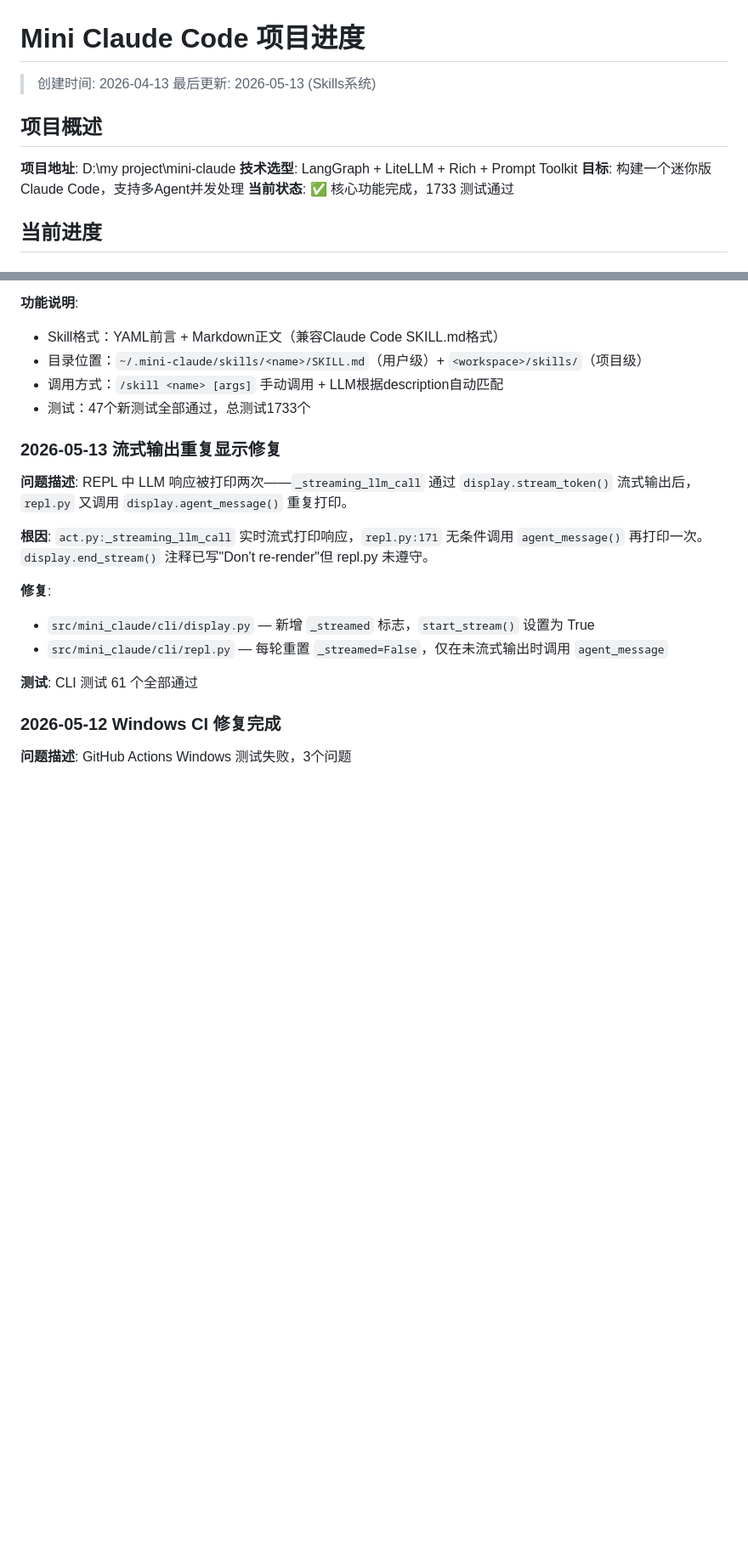
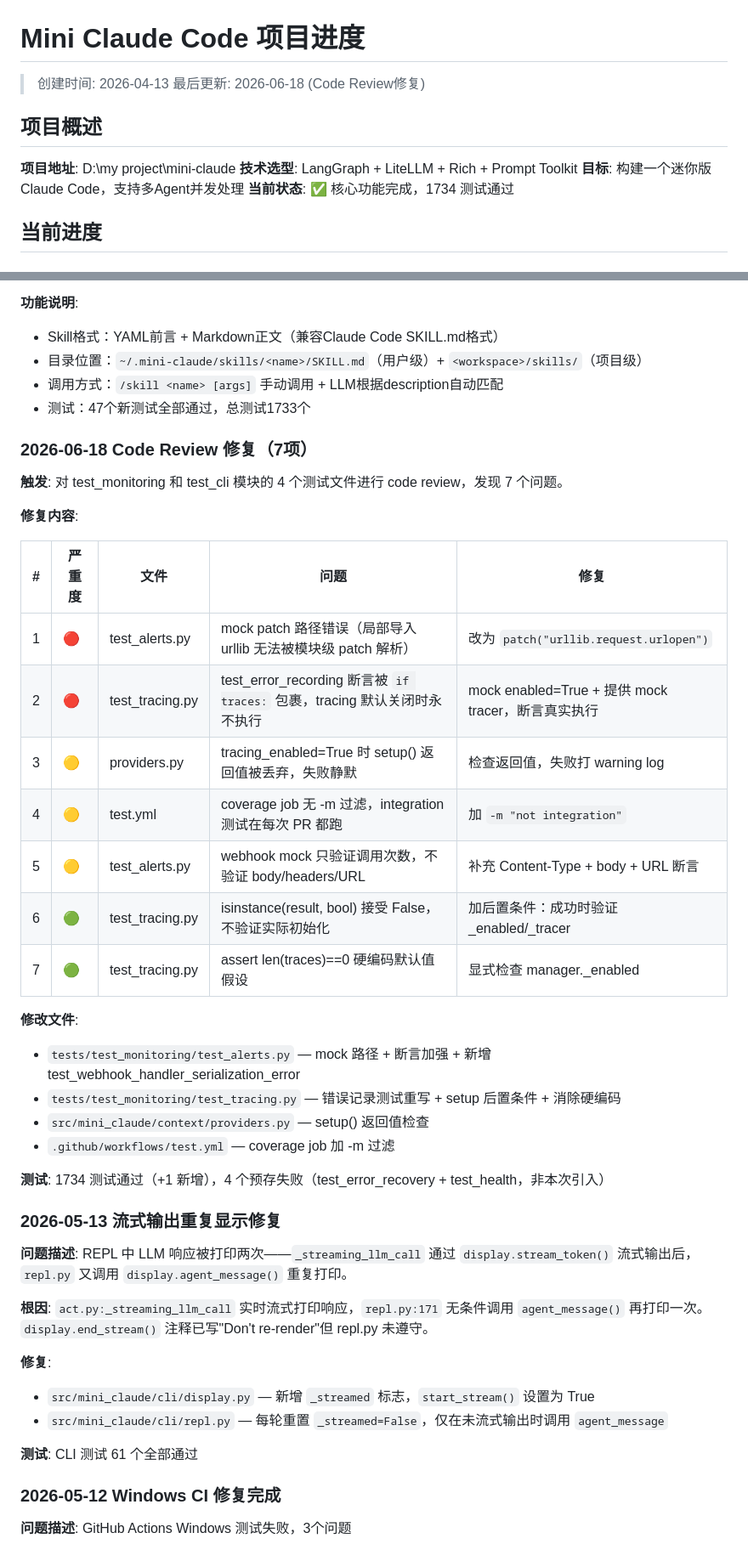
Before and after one commit to hhhhhhh520/mini-claude, a Markdown page: PROGRESS.md, 2 parts joined by grey strips. Shown at 85% size. GitHub-like rendering; blank space fills up the shorter version.

Commit message:
docs: PROGRESS.md + README.md 更新 code review 修复记录和测试数

```diff
--- a/PROGRESS.md
+++ b/PROGRESS.md
@@ -1,13 +1,13 @@
 # Mini Claude Code 项目进度
 
 > 创建时间: 2026-04-13
-> 最后更新: 2026-05-13 (Skills系统)
+> 最后更新: 2026-06-18 (Code Review修复)
 
 ## 项目概述
 **项目地址**: D:\my project\mini-claude
 **技术选型**: LangGraph + LiteLLM + Rich + Prompt Toolkit
 **目标**: 构建一个迷你版Claude Code，支持多Agent并发处理
-**当前状态**: ✅ 核心功能完成，1733 测试通过
+**当前状态**: ✅ 核心功能完成，1734 测试通过
 
 ## 当前进度
 
@@ -102,6 +102,30 @@
 - 目录位置：`~/.mini-claude/skills/<name>/SKILL.md`（用户级）+ `<workspace>/skills/`（项目级）
 - 调用方式：`/skill <name> [args]` 手动调用 + LLM根据description自动匹配
 - 测试：47个新测试全部通过，总测试1733个
+
+### 2026-06-18 Code Review 修复（7项）
+
+**触发**: 对 test_monitoring 和 test_cli 模块的 4 个测试文件进行 code review，发现 7 个问题。
+
+**修复内容**:
+
+| # | 严重度 | 文件 | 问题 | 修复 |
+|---|--------|------|------|------|
+| 1 | 🔴 | test_alerts.py | mock patch 路径错误（局部导入 urllib 无法被模块级 patch 解析） | 改为 `patch("urllib.request.urlopen")` |
+| 2 | 🔴 | test_tracing.py | test_error_recording 断言被 `if traces:` 包裹，tracing 默认关闭时永不执行 | mock enabled=True + 提供 mock tracer，断言真实执行 |
+| 3 | 🟡 | providers.py | tracing_enabled=True 时 setup() 返回值被丢弃，失败静默 | 检查返回值，失败打 warning log |
+| 4 | 🟡 | test.yml | coverage job 无 -m 过滤，integration 测试在每次 PR 都跑 | 加 `-m "not integration"` |
+| 5 | 🟡 | test_alerts.py | webhook mock 只验证调用次数，不验证 body/headers/URL | 补充 Content-Type + body + URL 断言 |
+| 6 | 🟢 | test_tracing.py | isinstance(result, bool) 接受 False，不验证实际初始化 | 加后置条件：成功时验证 _enabled/_tracer |
+| 7 | 🟢 | test_tracing.py | assert len(traces)==0 硬编码默认值假设 | 显式检查 manager._enabled |
+
+**修改文件**:
+- `tests/test_monitoring/test_alerts.py` — mock 路径 + 断言加强 + 新增 test_webhook_handler_serialization_error
+- `tests/test_monitoring/test_tracing.py` — 错误记录测试重写 + setup 后置条件 + 消除硬编码
+- `src/mini_claude/context/providers.py` — setup() 返回值检查
+- `.github/workflows/test.yml` — coverage job 加 -m 过滤
+
+**测试**: 1734 测试通过（+1 新增），4 个预存失败（test_error_recovery + test_health，非本次引入）
 
 ### 2026-05-13 流式输出重复显示修复
 
```
Also changed, not shown: README.md (+1 -1 lines).
